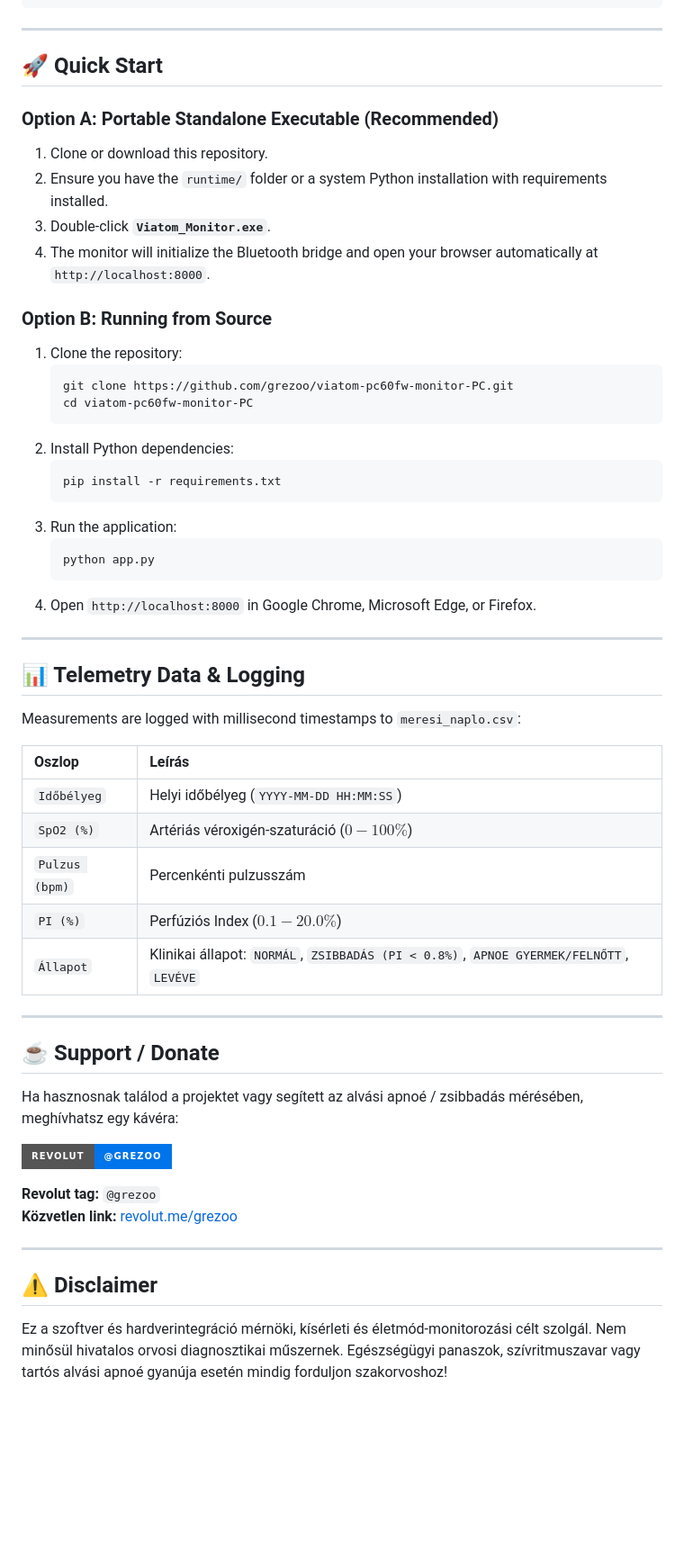
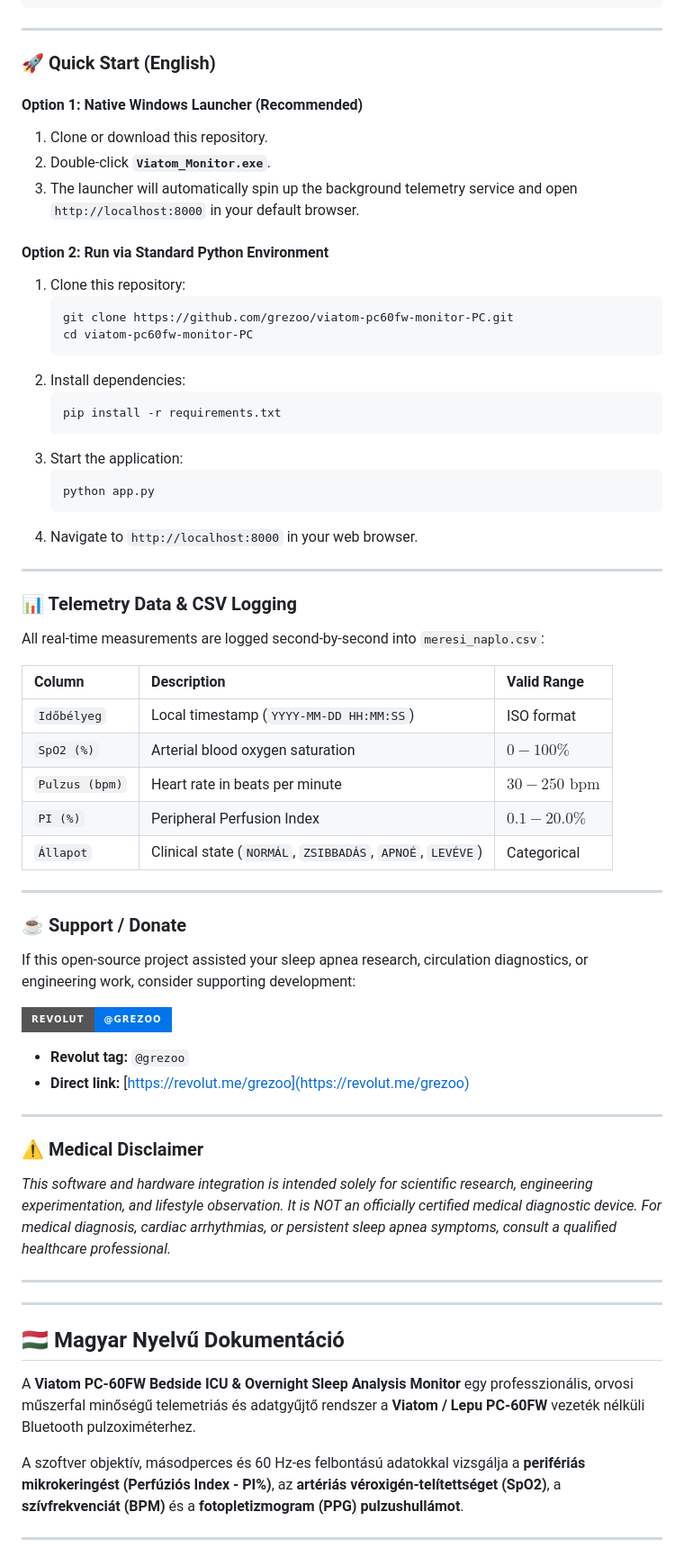
Before and after one commit to grezoo/viatom-pc60fw-monitor-PC, a Markdown page: README.md, the part around the change printed below. Shown: that part at 90% size. GitHub-like rendering; badges without logos; blank space fills up the shorter version.

````diff
--- a/README.md
+++ b/README.md
@@ -74,47 +91,46 @@ A hospital-grade, real-time bedside telemetry workstation, overnight sleep apnea
 
 ---
 
-## 🚀 Quick Start
+### 🚀 Quick Start (English)
 
-### Option A: Portable Standalone Executable (Recommended)
+#### Option 1: Native Windows Launcher (Recommended)
 1. Clone or download this repository.
-2. Ensure you have the `runtime/` folder or a system Python installation with requirements installed.
-3. Double-click **`Viatom_Monitor.exe`**.
-4. The monitor will initialize the Bluetooth bridge and open your browser automatically at `http://localhost:8000`.
+2. Double-click **`Viatom_Monitor.exe`**.
+3. The launcher will automatically spin up the background telemetry service and open `http://localhost:8000` in your default browser.
 
-### Option B: Running from Source
-1. Clone the repository:
+#### Option 2: Run via Standard Python Environment
+1. Clone this repository:
    ```bash
    git clone https://github.com/grezoo/viatom-pc60fw-monitor-PC.git
    cd viatom-pc60fw-monitor-PC
    ```
-2. Install Python dependencies:
+2. Install dependencies:
    ```bash
    pip install -r requirements.txt
    ```
-3. Run the application:
+3. Start the application:
    ```bash
    python app.py
    ```
-4. Open `http://localhost:8000` in Google Chrome, Microsoft Edge, or Firefox.
+4. Navigate to `http://localhost:8000` in your web browser.
 
 ---
 
-## 📊 Telemetry Data & Logging
+### 📊 Telemetry Data & CSV Logging
 
-Measurements are logged with millisecond timestamps to `meresi_naplo.csv`:
+All real-time measurements are logged second-by-second into `meresi_naplo.csv`:
 
-| Oszlop | Leírás |
-| :--- | :--- |
-| `Időbélyeg` | Helyi időbélyeg (`YYYY-MM-DD HH:MM:SS`) |
-| `SpO2 (%)` | Artériás véroxigén-szaturáció ($0 - 100\%$) |
-| `Pulzus (bpm)`| Percenkénti pulzusszám |
-| `PI (%)` | Perfúziós Index ($0.1 - 20.0\%$) |
-| `Állapot` | Klinikai állapot: `NORMÁL`, `ZSIBBADÁS (PI < 0.8%)`, `APNOE GYERMEK/FELNŐTT`, `LEVÉVE` |
+| Column | Description | Valid Range |
+| :--- | :--- | :--- |
+| `Időbélyeg` | Local timestamp (`YYYY-MM-DD HH:MM:SS`) | ISO format |
+| `SpO2 (%)` | Arterial blood oxygen saturation | $0 - 100\%$ |
+| `Pulzus (bpm)` | Heart rate in beats per minute | $30 - 250\text{ bpm}$ |
+| `PI (%)` | Peripheral Perfusion Index | $0.1 - 20.0\%$ |
+| `Állapot` | Clinical state (`NORMÁL`, `ZSIBBADÁS`, `APNOÉ`, `LEVÉVE`) | Categorical |
 
 ---
 
-## ☕ Support / Donate
+### ☕ Support / Donate
 
-Ha hasznosnak találod a projektet vagy segített az alvási apnoé / zsibbadás mérésében, meghívhatsz egy kávéra:
+If this open-source project assisted your sleep apnea research, circulation diagnostics, or engineering work, consider supporting development:
 
@@ -122,8 +138,20 @@ Ha hasznosnak találod a projektet vagy segített az alvási apnoé / zsibbadás
 
-**Revolut tag:** `@grezoo`
-**Közvetlen link:** [revolut.me/grezoo](https://revolut.me/grezoo)
+* **Revolut tag:** `@grezoo`
+* **Direct link:** [https://revolut.me/grezoo](https://revolut.me/grezoo)
 
 ---
 
-## ⚠️ Disclaimer
-Ez a szoftver és hardverintegráció mérnöki, kísérleti és életmód-monitorozási célt szolgál. Nem minősül hivatalos orvosi diagnosztikai műszernek. Egészségügyi panaszok, szívritmuszavar vagy tartós alvási apnoé gyanúja esetén mindig forduljon szakorvoshoz!
+### ⚠️ Medical Disclaimer
+*This software and hardware integration is intended solely for scientific research, engineering experimentation, and lifestyle observation. It is NOT an officially certified medical diagnostic device. For medical diagnosis, cardiac arrhythmias, or persistent sleep apnea symptoms, consult a qualified healthcare professional.*
+
+---
+---
+
+## 🇭🇺 Magyar Nyelvű Dokumentáció
+
+A **Viatom PC-60FW Bedside ICU & Overnight Sleep Analysis Monitor** egy professzionális, orvosi műszerfal minőségű telemetriás és adatgyűjtő rendszer a **Viatom / Lepu PC-60FW** vezeték nélküli Bluetooth pulzoximéterhez.
+
+A szoftver objektív, másodperces és 60 Hz-es felbontású adatokkal vizsgálja a **perifériás mikrokeringést (Perfúziós Index - PI%)**, az **artériás véroxigén-telítettséget (SpO2)**, a **szívfrekvenciát (BPM)** és a **fotopletizmogram (PPG) pulzushullámot**.
+
+---
+
````
Also changed, not shown: other parts of README.md (+108 -40 lines), assets/dashboard_preview.png (added).
